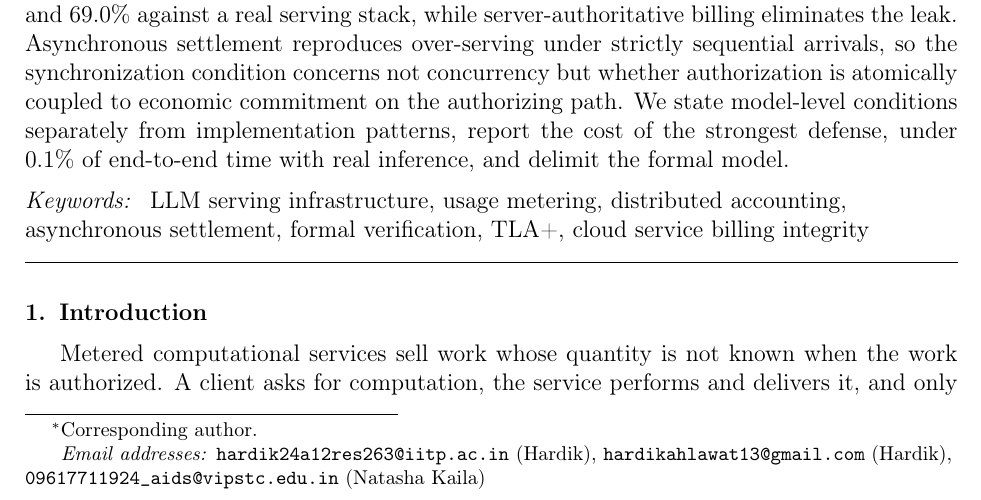
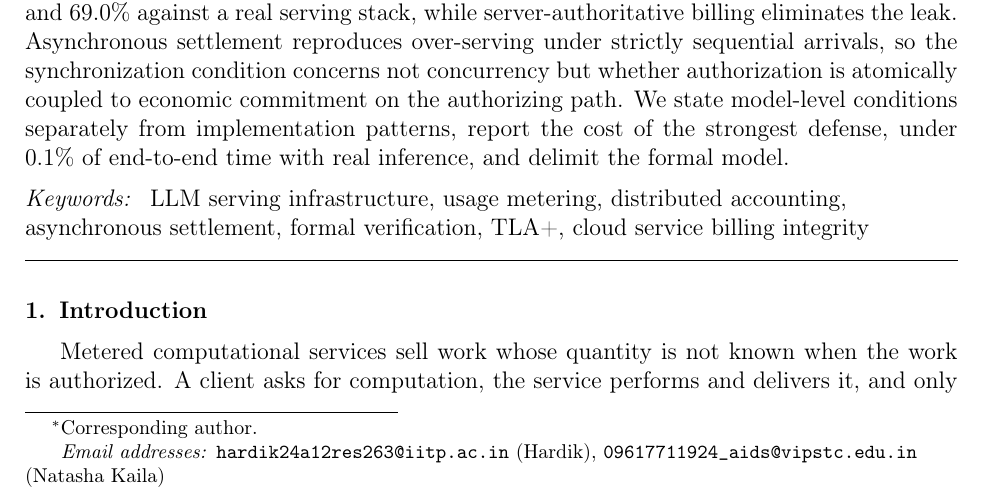
Before and after one commit to meowlawat/TOKEN-ACCOUNTING-INTEGRITY-IN-LLM-METERING, a LaTeX paper (paper/main_fgcs.tex): part of page 1 of 36, cut so that both start at the same text. Compiled offline with pdfLaTeX.

Commit message:
FIX 12: remove secondary author email from the manuscript

```diff
--- a/paper/main_fgcs.tex
+++ b/paper/main_fgcs.tex
@@ -62,7 +62,6 @@ Verified Conditions Against Client-Side Under-Payment}
 
 \author[iitp,vips]{Hardik\corref{cor1}}
 \ead{hardik24a12res263@iitp.ac.in}
-\ead{hardikahlawat13@gmail.com}
 \author[vipstc]{Natasha Kaila}
 \ead{09617711924\_aids@vipstc.edu.in}
 \address[iitp]{Department of Computer Science and Data Analytics, Indian Institute of
```
Also changed, not shown: paper/main_fgcs.pdf.
